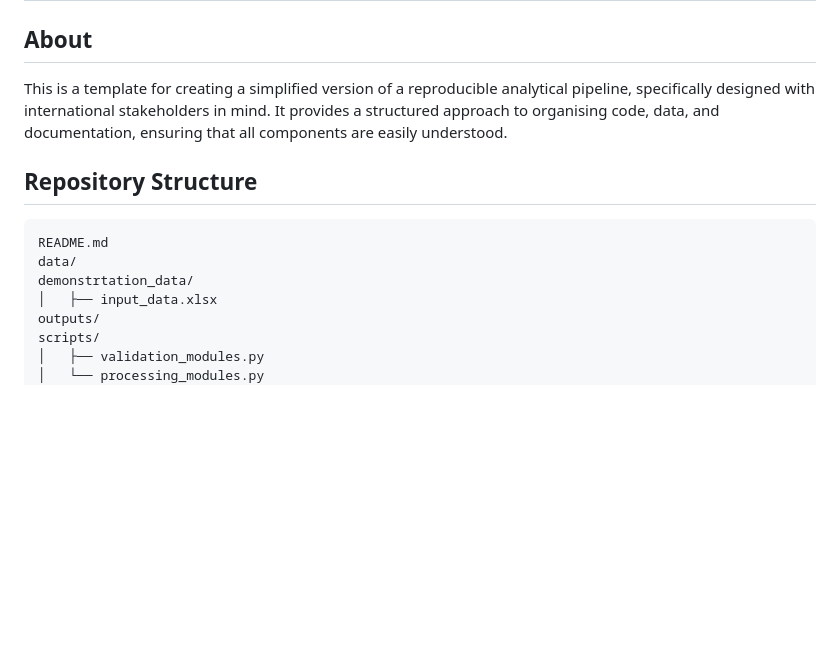
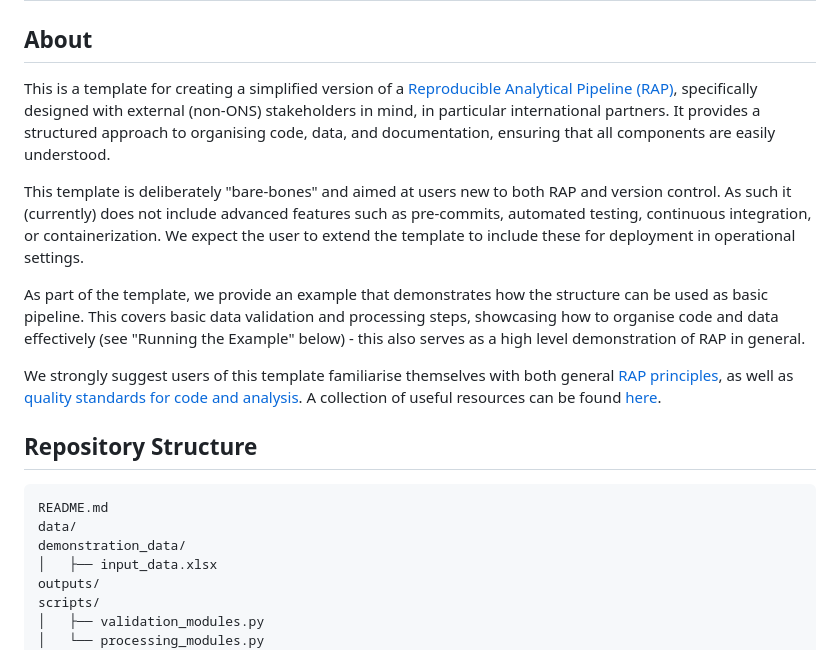
Before and after one commit to ONSdigital/international-rap-template, a Markdown page: README.md, the part around the change. GitHub-like rendering; blank space fills up the shorter version.

Commit message:
Minor editorial suggestions and additions

````diff
--- a/README.md
+++ b/README.md
@@ -5,14 +5,20 @@
 # Reproducible analytical pipeline repository template for international projects
 
 ## About
-This is a template for creating a simplified version of a reproducible analytical pipeline, specifically designed with international stakeholders in mind. It provides a structured approach to organising code, data, and documentation, ensuring that all components are easily understood.
+This is a template for creating a simplified version of a [Reproducible Analytical Pipeline (RAP)](https://analysisfunction.civilservice.gov.uk/support/reproducible-analytical-pipelines/), specifically designed with external (non-ONS) stakeholders in mind, in particular international partners. It provides a structured approach to organising code, data, and documentation, ensuring that all components are easily understood.
+
+This template is deliberately "bare-bones" and aimed at users new to both RAP and version control. As such it (currently) does not include advanced features such as pre-commits, automated testing, continuous integration, or containerization. We expect the user to extend the template to include these for deployment in operational settings.
+
+As part of the template, we provide an example that demonstrates how the structure can be used as basic pipeline. This covers basic data validation and processing steps, showcasing how to organise code and data effectively (see "Running the Example" below) - this also serves as a high level demonstration of RAP in general.
+
+We strongly suggest users of this template familiarise themselves with both general [RAP principles](https://analysisfunction.civilservice.gov.uk/support/reproducible-analytical-pipelines/), as well as [quality standards for code and analysis](https://best-practice-and-impact.github.io/qa-of-code-guidance/intro.html). A collection of useful resources can be found [here](https://analysisfunction.civilservice.gov.uk/support/reproducible-analytical-pipelines/reproducible-analytical-pipeline-rap-champions/#useful-links:~:text=Useful%20links-,Blog%20posts,-The%20Government%20Digital).
 
 ## Repository Structure
 
 ```plaintext
 README.md
 data/
-demonstrtation_data/
+demonstration_data/
 │   ├── input_data.xlsx
 outputs/
 scripts/
````
